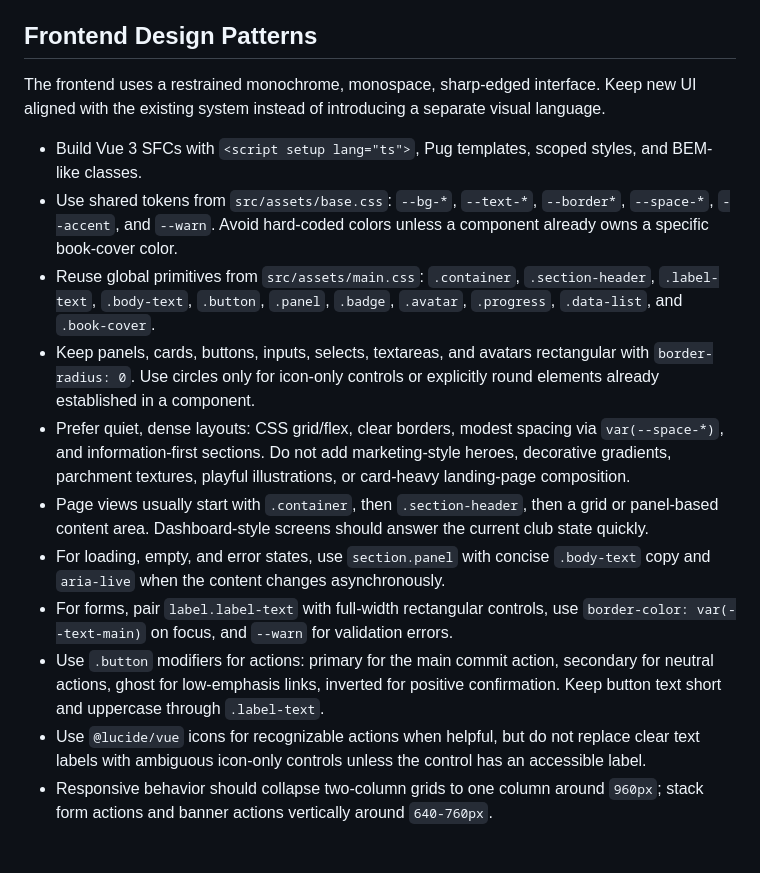
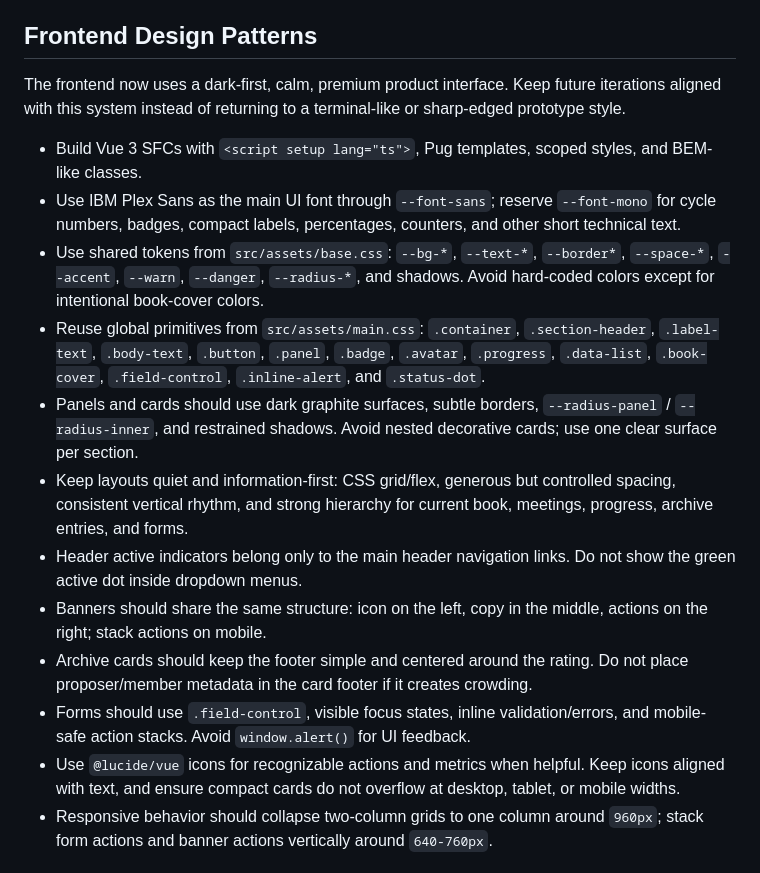
Before and after one commit to abstract-point/chku, a Markdown page: AGENTS.md, the part around the change. Rendered like a GitHub page.

Commit message:
Update frontend design guidance

```diff
--- a/AGENTS.md
+++ b/AGENTS.md
@@ -128,18 +128,19 @@ The dashboard should quickly answer:
 
 ## Frontend Design Patterns
 
-The frontend uses a restrained monochrome, monospace, sharp-edged interface. Keep new UI aligned with the existing system instead of introducing a separate visual language.
+The frontend now uses a dark-first, calm, premium product interface. Keep future iterations aligned with this system instead of returning to a terminal-like or sharp-edged prototype style.
 
 - Build Vue 3 SFCs with `<script setup lang="ts">`, Pug templates, scoped styles, and BEM-like classes.
-- Use shared tokens from `src/assets/base.css`: `--bg-*`, `--text-*`, `--border*`, `--space-*`, `--accent`, and `--warn`. Avoid hard-coded colors unless a component already owns a specific book-cover color.
-- Reuse global primitives from `src/assets/main.css`: `.container`, `.section-header`, `.label-text`, `.body-text`, `.button`, `.panel`, `.badge`, `.avatar`, `.progress`, `.data-list`, and `.book-cover`.
-- Keep panels, cards, buttons, inputs, selects, textareas, and avatars rectangular with `border-radius: 0`. Use circles only for icon-only controls or explicitly round elements already established in a component.
-- Prefer quiet, dense layouts: CSS grid/flex, clear borders, modest spacing via `var(--space-*)`, and information-first sections. Do not add marketing-style heroes, decorative gradients, parchment textures, playful illustrations, or card-heavy landing-page composition.
-- Page views usually start with `.container`, then `.section-header`, then a grid or panel-based content area. Dashboard-style screens should answer the current club state quickly.
-- For loading, empty, and error states, use `section.panel` with concise `.body-text` copy and `aria-live` when the content changes asynchronously.
-- For forms, pair `label.label-text` with full-width rectangular controls, use `border-color: var(--text-main)` on focus, and `--warn` for validation errors.
-- Use `.button` modifiers for actions: primary for the main commit action, secondary for neutral actions, ghost for low-emphasis links, inverted for positive confirmation. Keep button text short and uppercase through `.label-text`.
-- Use `@lucide/vue` icons for recognizable actions when helpful, but do not replace clear text labels with ambiguous icon-only controls unless the control has an accessible label.
+- Use IBM Plex Sans as the main UI font through `--font-sans`; reserve `--font-mono` for cycle numbers, badges, compact labels, percentages, counters, and other short technical text.
+- Use shared tokens from `src/assets/base.css`: `--bg-*`, `--text-*`, `--border*`, `--space-*`, `--accent`, `--warn`, `--danger`, `--radius-*`, and shadows. Avoid hard-coded colors except for intentional book-cover colors.
+- Reuse global primitives from `src/assets/main.css`: `.container`, `.section-header`, `.label-text`, `.body-text`, `.button`, `.panel`, `.badge`, `.avatar`, `.progress`, `.data-list`, `.book-cover`, `.field-control`, `.inline-alert`, and `.status-dot`.
+- Panels and cards should use dark graphite surfaces, subtle borders, `--radius-panel` / `--radius-inner`, and restrained shadows. Avoid nested decorative cards; use one clear surface per section.
+- Keep layouts quiet and information-first: CSS grid/flex, generous but controlled spacing, consistent vertical rhythm, and strong hierarchy for current book, meetings, progress, archive entries, and forms.
+- Header active indicators belong only to the main header navigation links. Do not show the green active dot inside dropdown menus.
+- Banners should share the same structure: icon on the left, copy in the middle, actions on the right; stack actions on mobile.
+- Archive cards should keep the footer simple and centered around the rating. Do not place proposer/member metadata in the card footer if it creates crowding.
+- Forms should use `.field-control`, visible focus states, inline validation/errors, and mobile-safe action stacks. Avoid `window.alert()` for UI feedback.
+- Use `@lucide/vue` icons for recognizable actions and metrics when helpful. Keep icons aligned with text, and ensure compact cards do not overflow at desktop, tablet, or mobile widths.
 - Responsive behavior should collapse two-column grids to one column around `960px`; stack form actions and banner actions vertically around `640-760px`.
 
 ## Commit & Pull Request Guidelines
```
